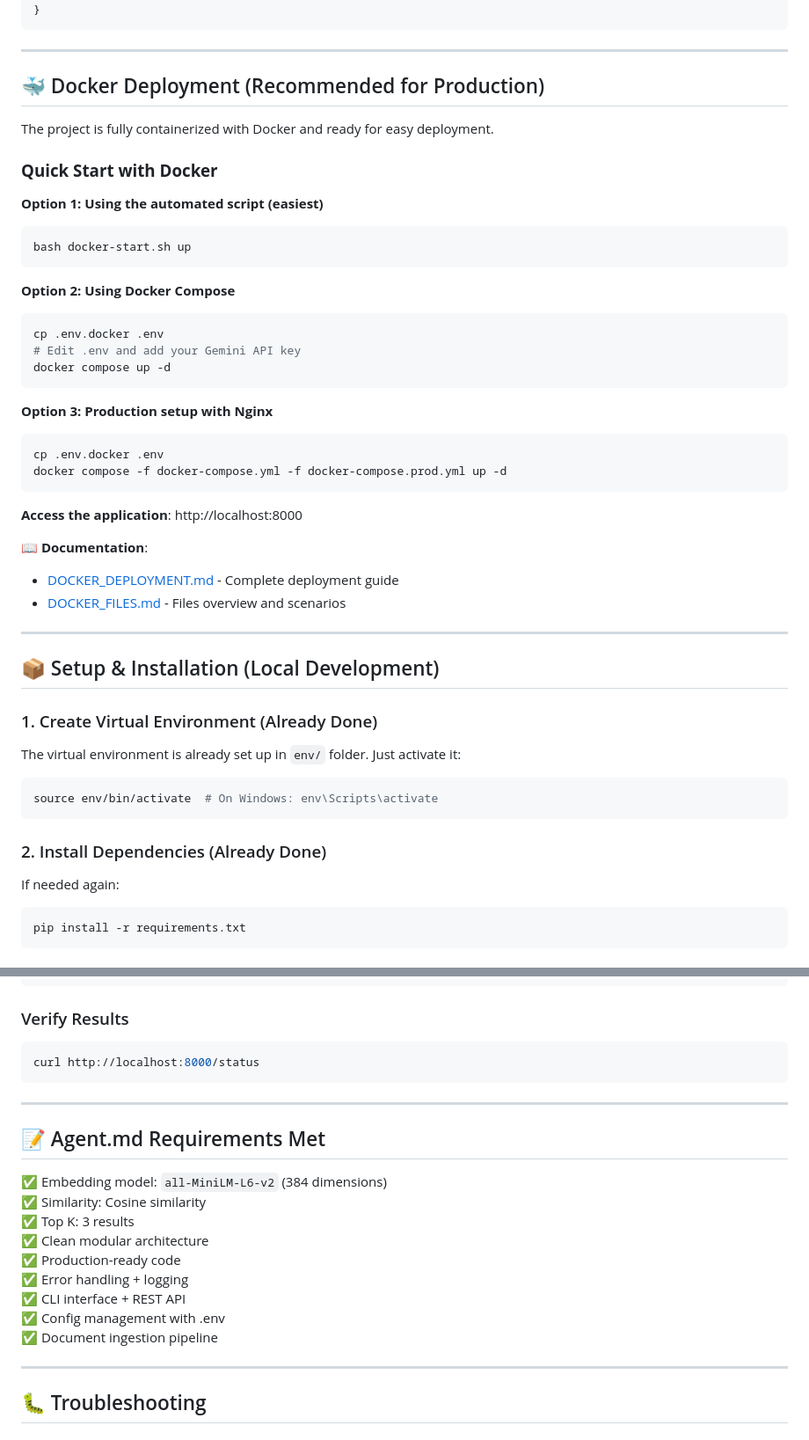
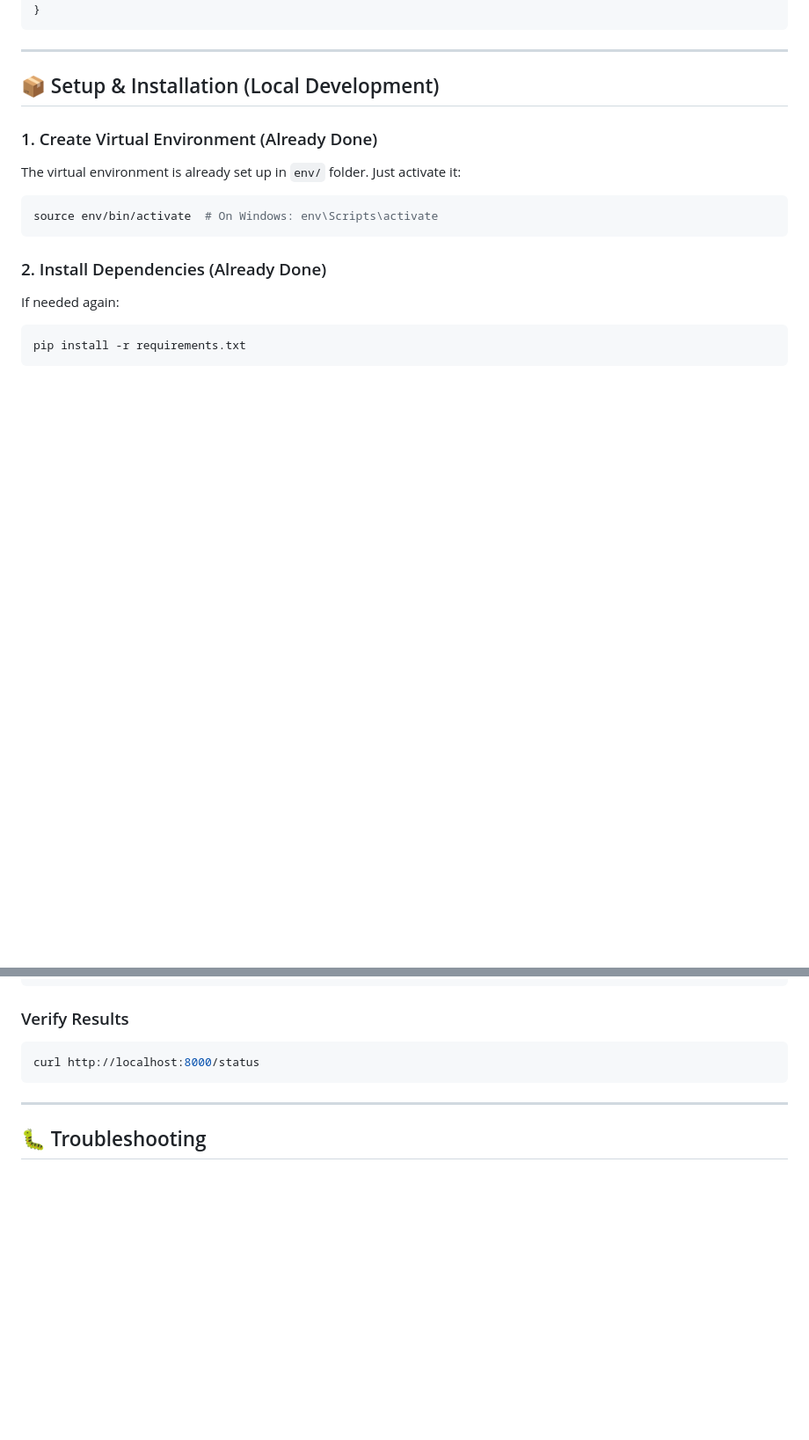
Before and after one commit to GhilaniYassine/D-velopper-un-module-de-recherche-s-mantique-permettant-d-interroger-cette-base-vectorielle-RAG-, a Markdown page: README.md, 2 parts joined by grey strips. Shown at 88% size. Rendered like a GitHub page; blank space fills up the shorter version.

Commit message:
update redame
Removed Docker deployment section and agent requirements from README.

````diff
--- a/README.md
+++ b/README.md
@@ -247,37 +247,6 @@ xylanase et d'Acide ascorbique ?"
 
 ---
 
-## 🐳 Docker Deployment (Recommended for Production)
-
-The project is fully containerized with Docker and ready for easy deployment.
-
-### **Quick Start with Docker**
-
-**Option 1: Using the automated script (easiest)**
-```bash
-bash docker-start.sh up
-```
-
-**Option 2: Using Docker Compose**
-```bash
-cp .env.docker .env
-# Edit .env and add your Gemini API key
-docker compose up -d
-```
-
-**Option 3: Production setup with Nginx**
-```bash
-cp .env.docker .env
-docker compose -f docker-compose.yml -f docker-compose.prod.yml up -d
-```
-
-**Access the application**: http://localhost:8000
-
-📖 **Documentation**:
-- [DOCKER_DEPLOYMENT.md](DOCKER_DEPLOYMENT.md) - Complete deployment guide
-- [DOCKER_FILES.md](DOCKER_FILES.md) - Files overview and scenarios
-
----
 
 ## 📦 Setup & Installation (Local Development)
 
@@ -550,20 +519,6 @@ curl http://localhost:8000/status
 
 ---
 
-## 📝 Agent.md Requirements Met
-
-✅ Embedding model: `all-MiniLM-L6-v2` (384 dimensions)
-✅ Similarity: Cosine similarity
-✅ Top K: 3 results
-✅ Clean modular architecture
-✅ Production-ready code
-✅ Error handling + logging
-✅ CLI interface + REST API
-✅ Config management with .env
-✅ Document ingestion pipeline
-
----
-
 ## 🐛 Troubleshooting
 
 ### Server won't start
````
